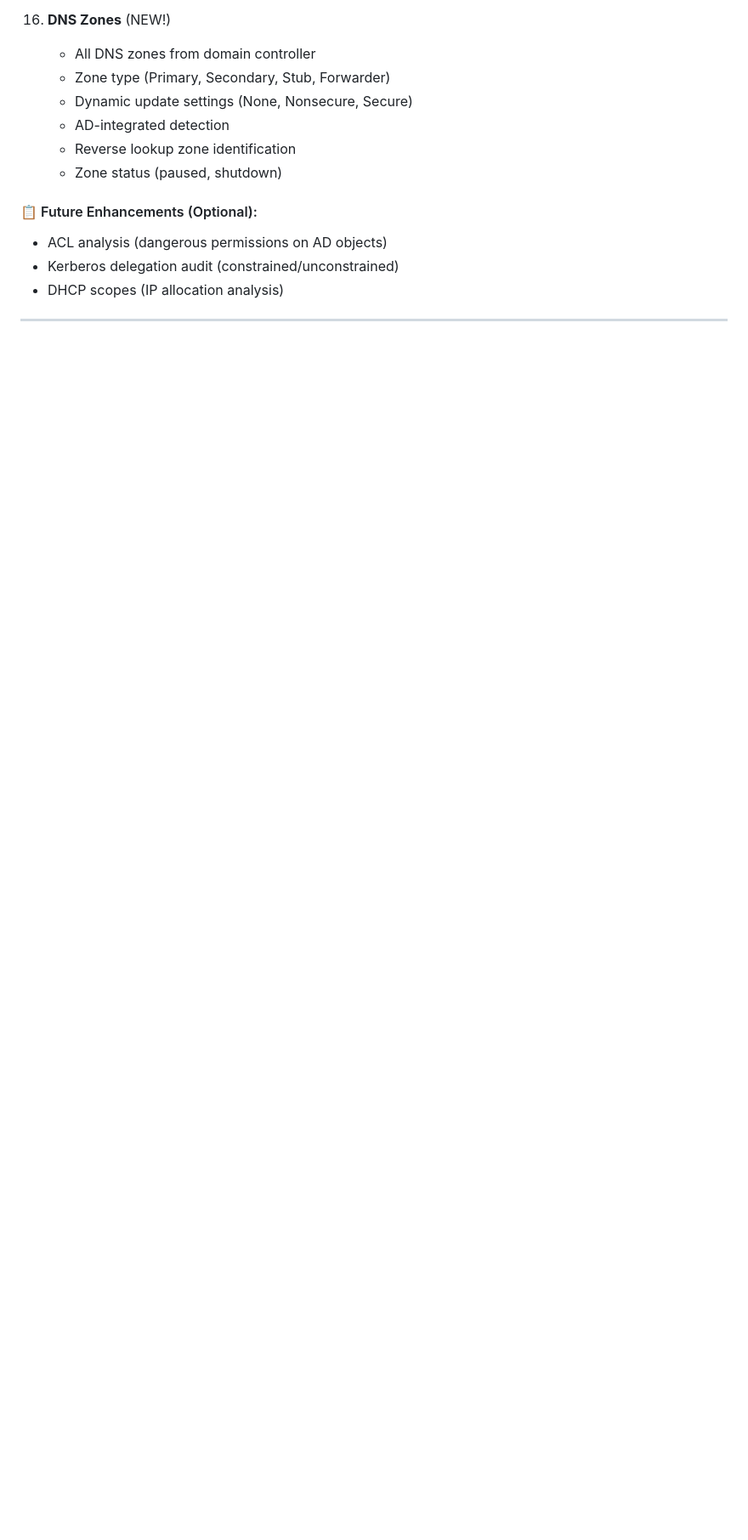
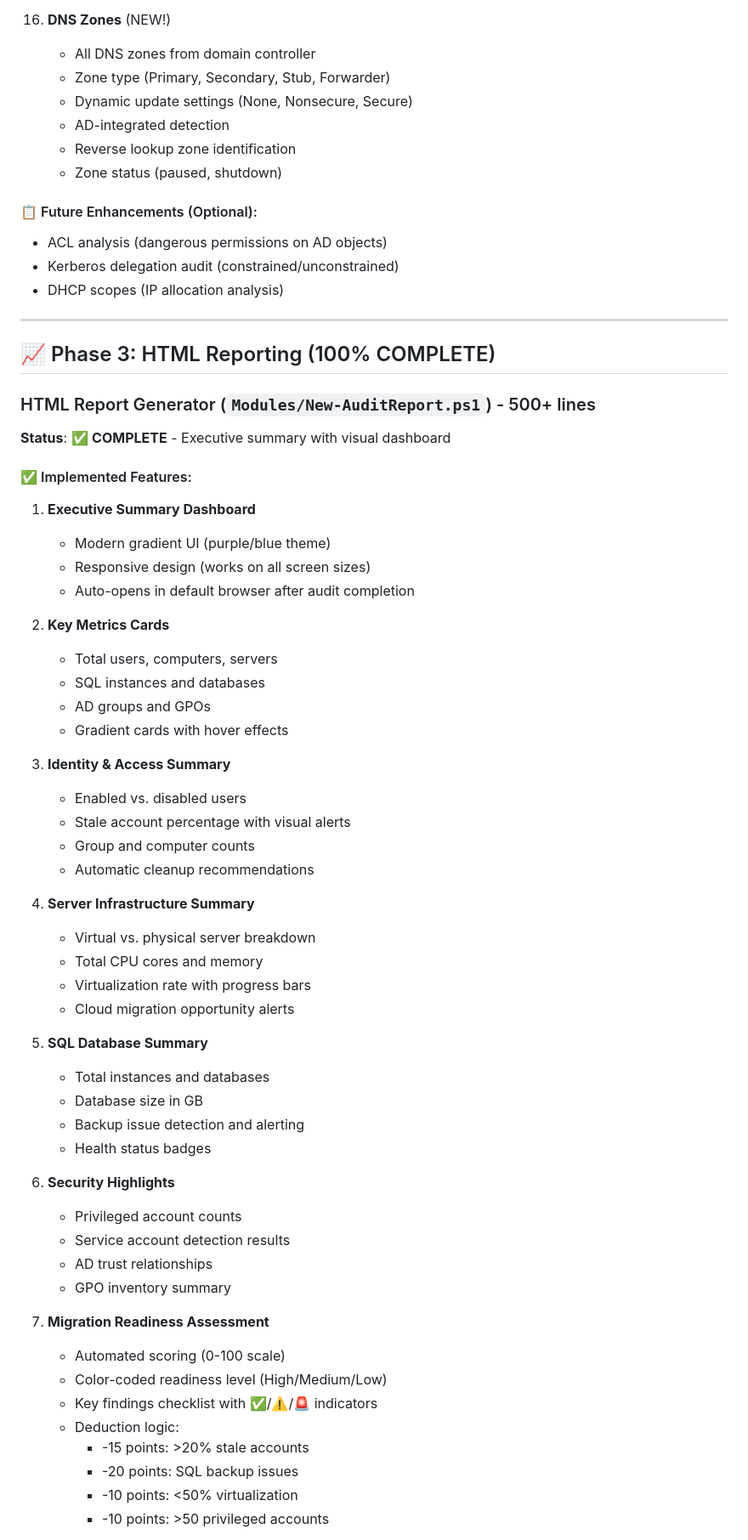
Before and after one commit to adrian207/AD-Audit, a Markdown page: PROGRESS.md, the part around one of its changes. Shown at 85% size. GitHub-like rendering; blank space fills up the shorter version.

Commit message:
Update PROGRESS.md - Phase 3 HTML Reporting COMPLETE: Executive summary dashboard with migration readiness assessment, key metrics cards, security highlights, visual progress bars, auto-scoring algorithm. Total: 3,500+ lines, 30+ functions, 6 files.

```diff
--- a/PROGRESS.md
+++ b/PROGRESS.md
@@ -200,3 +200,55 @@
 
 ---
 
+## 📈 Phase 3: HTML Reporting (100% COMPLETE)
+
+### HTML Report Generator (`Modules/New-AuditReport.ps1`) - 500+ lines
+**Status**: ✅ **COMPLETE** - Executive summary with visual dashboard
+
+#### ✅ Implemented Features:
+
+1. **Executive Summary Dashboard**
+   - Modern gradient UI (purple/blue theme)
+   - Responsive design (works on all screen sizes)
+   - Auto-opens in default browser after audit completion
+
+2. **Key Metrics Cards**
+   - Total users, computers, servers
+   - SQL instances and databases
+   - AD groups and GPOs
+   - Gradient cards with hover effects
+
+3. **Identity & Access Summary**
+   - Enabled vs. disabled users
+   - Stale account percentage with visual alerts
+   - Group and computer counts
+   - Automatic cleanup recommendations
+
+4. **Server Infrastructure Summary**
+   - Virtual vs. physical server breakdown
+   - Total CPU cores and memory
+   - Virtualization rate with progress bars
+   - Cloud migration opportunity alerts
+
+5. **SQL Database Summary**
+   - Total instances and databases
+   - Database size in GB
+   - Backup issue detection and alerting
+   - Health status badges
+
+6. **Security Highlights**
+   - Privileged account counts
+   - Service account detection results
+   - AD trust relationships
+   - GPO inventory summary
+
+7. **Migration Readiness Assessment**
+   - Automated scoring (0-100 scale)
+   - Color-coded readiness level (High/Medium/Low)
+   - Key findings checklist with ✅/⚠️/🚨 indicators
+   - Deduction logic:
+     - -15 points: >20% stale accounts
+     - -20 points: SQL backup issues
+     - -10 points: <50% virtualization
+     - -10 points: >50 privileged accounts
+
```
Also changed, not shown: other parts of PROGRESS.md (+25 -6 lines).
